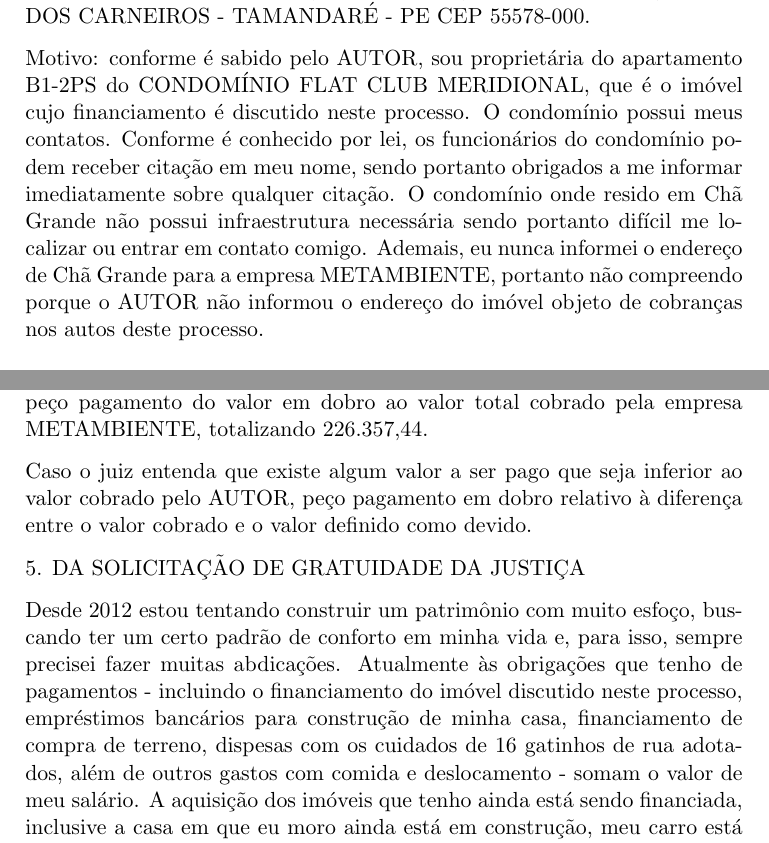
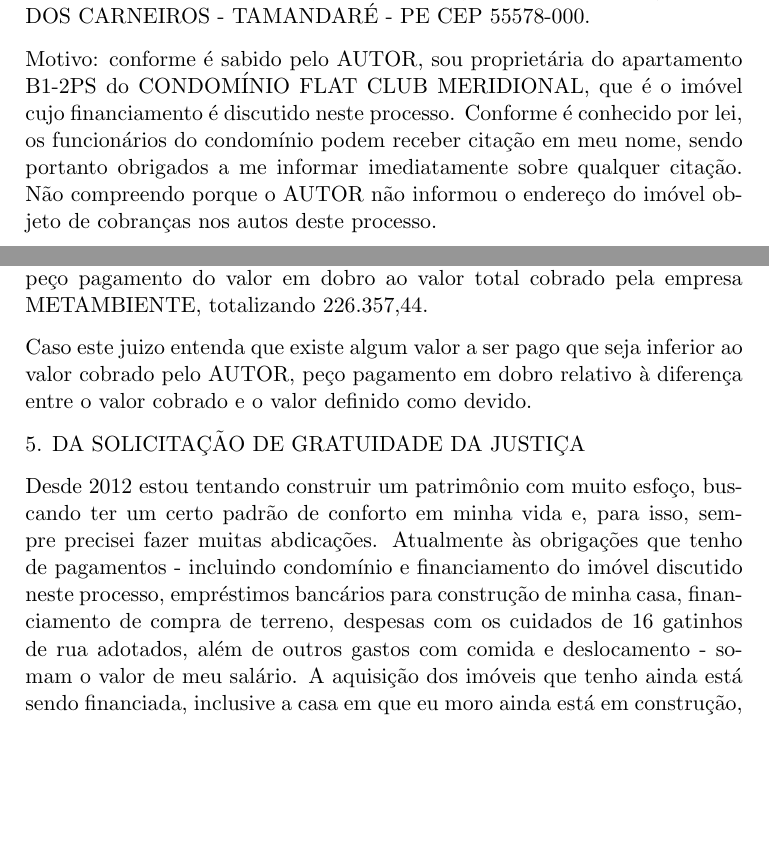
Before and after one commit to tbfraga/aggressions_record, a LaTeX letter (Metambiente/contestacao.tex): two parts of pages 1 and 10 of 33, joined at a grey line, cut so that both start at the same text, the shorter picture padded with empty space. Compiled offline with pdfLaTeX.

Commit message:
updating

```diff
--- a/Metambiente/contestacao.tex
+++ b/Metambiente/contestacao.tex
@@ -32,7 +32,7 @@
 
 Peço que o ENDEREÇO DA RÉ que consta nos autos seja substituído por: FLAT CLUB MERIDIONAL, APT. B1-2PS, AV. BEIRA MAR, PRAIA DOS CARNEIROS - TAMANDARÉ - PE CEP 55578-000.
 
-Motivo: conforme é sabido pelo AUTOR, sou proprietária do apartamento B1-2PS do CONDOMÍNIO FLAT CLUB MERIDIONAL, que é o imóvel cujo financiamento é discutido neste processo. O condomínio possui meus contatos. Conforme é conhecido por lei, os funcionários do condomínio podem receber citação em meu nome, sendo portanto obrigados a me informar imediatamente sobre qualquer citação. O condomínio onde resido em Chã Grande não possui infraestrutura necessária sendo portanto difícil me localizar ou entrar em contato comigo. Ademais, eu nunca informei o endereço de Chã Grande para a empresa METAMBIENTE, portanto não compreendo porque o AUTOR não informou o endereço do imóvel objeto de cobranças nos autos deste processo.
+Motivo: conforme é sabido pelo AUTOR, sou proprietária do apartamento B1-2PS do CONDOMÍNIO FLAT CLUB MERIDIONAL, que é o imóvel cujo financiamento é discutido neste processo. Conforme é conhecido por lei, os funcionários do condomínio podem receber citação em meu nome, sendo portanto obrigados a me informar imediatamente sobre qualquer citação. Não compreendo porque o AUTOR não informou o endereço do imóvel objeto de cobranças nos autos deste processo.
 
 2. DOS FATOS:
 
@@ -167,11 +167,11 @@
 
 Portanto, com base no artigo 940 da Lei no 10.406, de 10 de janeiro de 2002, peço pagamento do valor em dobro ao valor total cobrado pela empresa METAMBIENTE, totalizando 226.357,44.
 
-Caso o juiz entenda que existe algum valor a ser pago que seja inferior ao valor cobrado pelo AUTOR, peço pagamento em dobro relativo à diferença entre o valor cobrado e o valor definido como devido.
+Caso este juizo entenda que existe algum valor a ser pago que seja inferior ao valor cobrado pelo AUTOR, peço pagamento em dobro relativo à diferença entre o valor cobrado e o valor definido como devido.
 
 5. DA SOLICITAÇÃO DE GRATUIDADE DA JUSTIÇA
 
-Desde 2012 estou tentando construir um patrimônio com muito esfoço, buscando ter um certo padrão de conforto em minha vida e, para isso, sempre precisei fazer muitas abdicações. Atualmente às obrigações que tenho de pagamentos - incluindo o financiamento do imóvel discutido neste processo, empréstimos bancários para construção de minha casa, financiamento de compra de terreno, dispesas com os cuidados de 16 gatinhos de rua adotados, além de outros gastos com comida e deslocamento - somam o valor de meu salário. A aquisição dos imóveis que tenho ainda está sendo financiada, inclusive a casa em que eu moro ainda está em construção, meu carro está precisando de pneus novos que não consigo comprar, além de apresentar frequentemente problemas mecânicos, e tenho vários outros compromissos financeiros. Portanto, neste momento, não tenho condições de pagar um advogado e as custas da reconvenção sem me individar ainda mais, tornando difícil, senão impossível, o pagamento de todas as minhas dívidas. Por mais que eu me esforce em controlar minhas contas, são recorrentes os casos em que tenho despesas não previstas e meu saldo bancário fica negativo. Como exemplo, posso citar a intimação que recebi relativa a este processo.
+Desde 2012 estou tentando construir um patrimônio com muito esfoço, buscando ter um certo padrão de conforto em minha vida e, para isso, sempre precisei fazer muitas abdicações. Atualmente às obrigações que tenho de pagamentos - incluindo condomínio e financiamento do imóvel discutido neste processo, empréstimos bancários para construção de minha casa, financiamento de compra de terreno, despesas com os cuidados de 16 gatinhos de rua adotados, além de outros gastos com comida e deslocamento - somam o valor de meu salário. A aquisição dos imóveis que tenho ainda está sendo financiada, inclusive a casa em que eu moro ainda está em construção, meu carro está precisando de pneus novos que não consigo comprar, além de apresentar frequentemente problemas mecânicos, e tenho vários outros compromissos financeiros. Portanto, neste momento, não tenho condições de pagar um advogado e as custas da reconvenção sem me individar ainda mais, tornando difícil, senão impossível, o pagamento de todas as minhas dívidas. Por mais que eu me esforce em controlar minhas contas, são recorrentes os casos em que tenho despesas não previstas e meu saldo bancário fica negativo. Como exemplo, posso citar a intimação que recebi relativa a este processo.
 
 De acordo com o § 3º do artigo 99 da lei 13.105, de 16 de março de 2015, presume-se verdadeira a alegação de insuficiência deduzida por pessoa natural. Contudo, caso este juizo entenda que é necessário, posso provar que não disponho de meios para acar com tais custos neste momento.
 
```
Also changed, not shown: Metambiente/contestacao.pdf, Metambiente/contestacao.tex (6 more changed lines).
